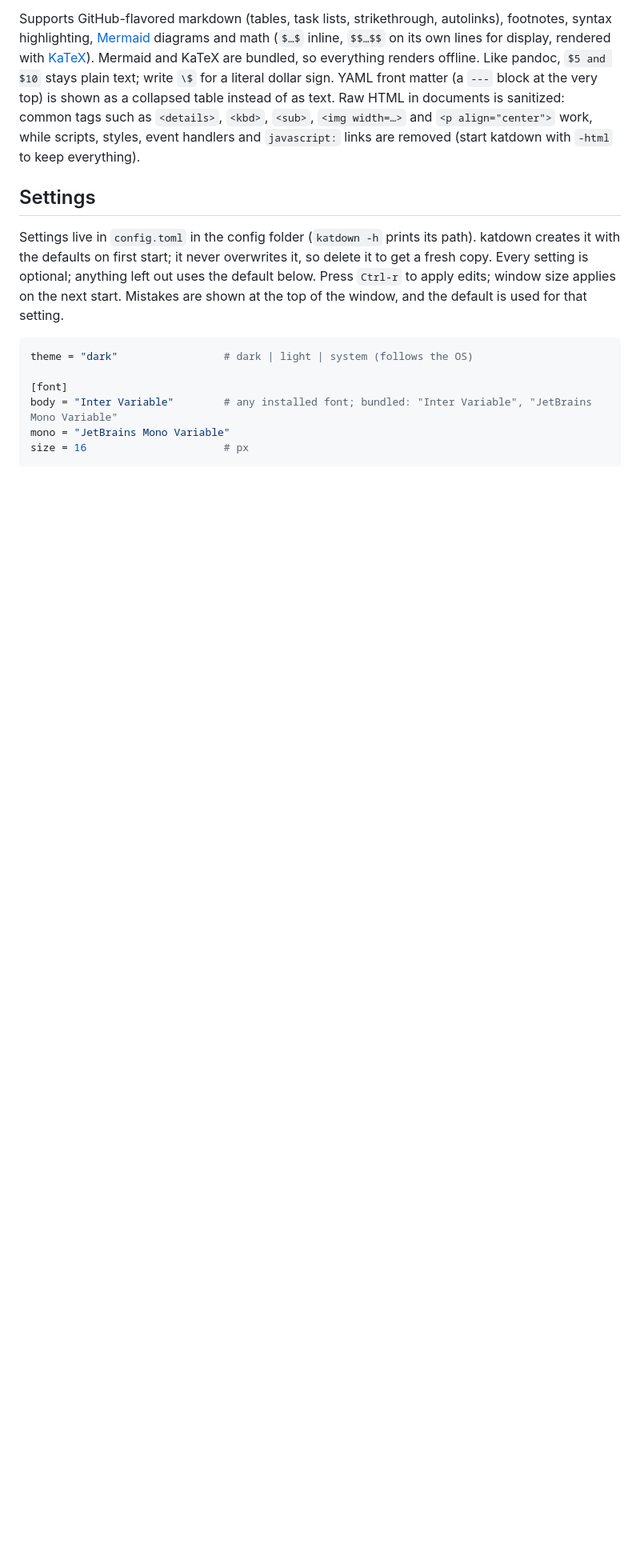
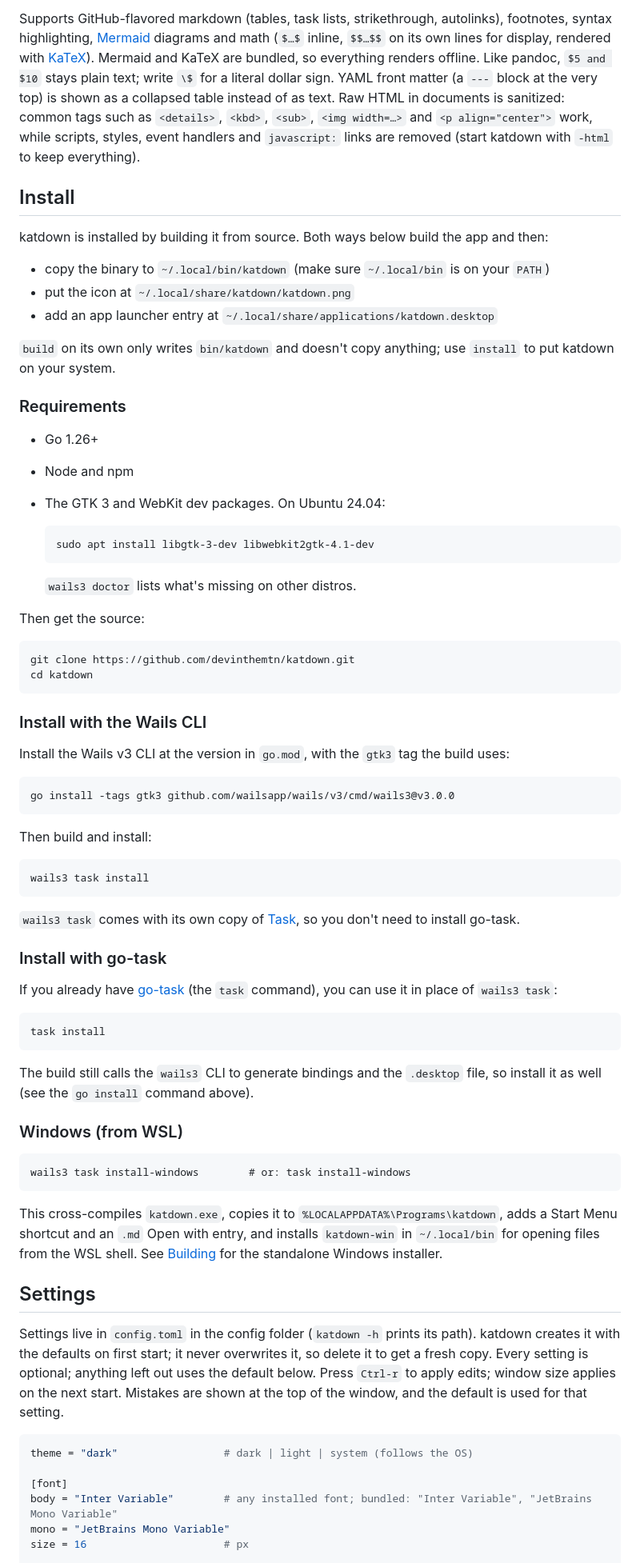
Before and after one commit to devinthemtn/katdown, a Markdown page: README.md, the part around one of its changes. Shown at 80% size. GitHub-like rendering; blank space fills up the shorter version.

Commit message:
Add an Install section to the README
Covers installing with the Wails CLI or with go-task, and notes that
build alone doesn't install anything.

Co-Authored-By: Claude Opus 5.5 <noreply@anthropic.com>

````diff
--- a/README.md
+++ b/README.md
@@ -22,6 +22,69 @@ katdown [-html] [-makeconfig] [-makestyle] [file.md]
 Neither ever overwrites an existing file.
 
 Supports GitHub-flavored markdown (tables, task lists, strikethrough, autolinks), footnotes, syntax highlighting, [Mermaid](https://mermaid.js.org) diagrams and math (`$…$` inline, `$$…$$` on its own lines for display, rendered with [KaTeX](https://katex.org)). Mermaid and KaTeX are bundled, so everything renders offline. Like pandoc, `$5 and $10` stays plain text; write `\$` for a literal dollar sign. YAML front matter (a `---` block at the very top) is shown as a collapsed table instead of as text. Raw HTML in documents is sanitized: common tags such as `<details>`, `<kbd>`, `<sub>`, `<img width=…>` and `<p align="center">` work, while scripts, styles, event handlers and `javascript:` links are removed (start katdown with `-html` to keep everything).
+
+## Install
+
+katdown is installed by building it from source. Both ways below build the app and then:
+
+- copy the binary to `~/.local/bin/katdown` (make sure `~/.local/bin` is on your `PATH`)
+- put the icon at `~/.local/share/katdown/katdown.png`
+- add an app launcher entry at `~/.local/share/applications/katdown.desktop`
+
+`build` on its own only writes `bin/katdown` and doesn't copy anything; use `install` to put katdown on your system.
+
+### Requirements
+
+- Go 1.26+
+- Node and npm
+- The GTK 3 and WebKit dev packages. On Ubuntu 24.04:
+
+  ```
+  sudo apt install libgtk-3-dev libwebkit2gtk-4.1-dev
+  ```
+
+  `wails3 doctor` lists what's missing on other distros.
+
+Then get the source:
+
+```
+git clone https://github.com/devinthemtn/katdown.git
+cd katdown
+```
+
+### Install with the Wails CLI
+
+Install the Wails v3 CLI at the version in `go.mod`, with the `gtk3` tag the build uses:
+
+```
+go install -tags gtk3 github.com/wailsapp/wails/v3/cmd/wails3@v3.0.0
+```
+
+Then build and install:
+
+```
+wails3 task install
+```
+
+`wails3 task` comes with its own copy of [Task](https://taskfile.dev), so you don't need to install go-task.
+
+### Install with go-task
+
+If you already have [go-task](https://taskfile.dev) (the `task` command), you can use it in place of `wails3 task`:
+
+```
+task install
+```
+
+The build still calls the `wails3` CLI to generate bindings and the `.desktop` file, so install it as well (see the `go install` command above).
+
+### Windows (from WSL)
+
+```
+wails3 task install-windows        # or: task install-windows
+```
+
+This cross-compiles `katdown.exe`, copies it to `%LOCALAPPDATA%\Programs\katdown`, adds a Start Menu shortcut and an `.md` Open with entry, and installs `katdown-win` in `~/.local/bin` for opening files from the WSL shell. See [Building](#building) for the standalone Windows installer.
 
 ## Settings
 
````
Also changed, not shown: other parts of README.md (+1 -5 lines).
